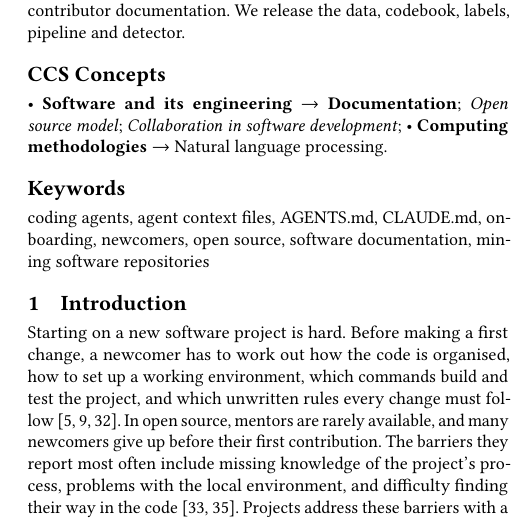
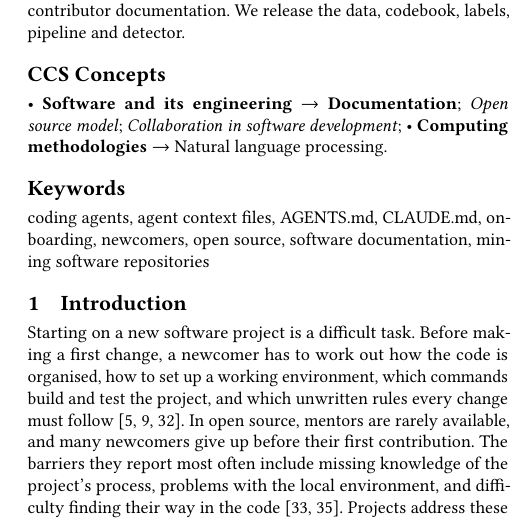
Before and after one commit to himans-iitk/CS507A, a LaTeX paper (paper/main.tex): part of one column of page 1 of 11, cut so that both start at the same text. Compiled offline with pdfLaTeX.

Commit message:
Intro: opening sentence wording
Co-Authored-By: Claude Opus 5.5 <noreply@anthropic.com>

```diff
--- a/paper/main.tex
+++ b/paper/main.tex
@@ -57,7 +57,7 @@ source, software documentation, mining software repositories}
 \section{Introduction}
 %======================================================================
 
-Starting on a new software project is hard. Before making a first change, a newcomer has to work
+Starting on a new software project is a difficult task. Before making a first change, a newcomer has to work
 out how the code is organised, how to set up a working environment, which commands build and test
 the project, and which unwritten rules every change must
 follow~\cite{sim1998rampup,begel2008novice,dagenais2010landscape}. In open source,
```
Also changed, not shown: analysis/FINAL_RESULTS.md (+1 -1 lines), 1 other file.
